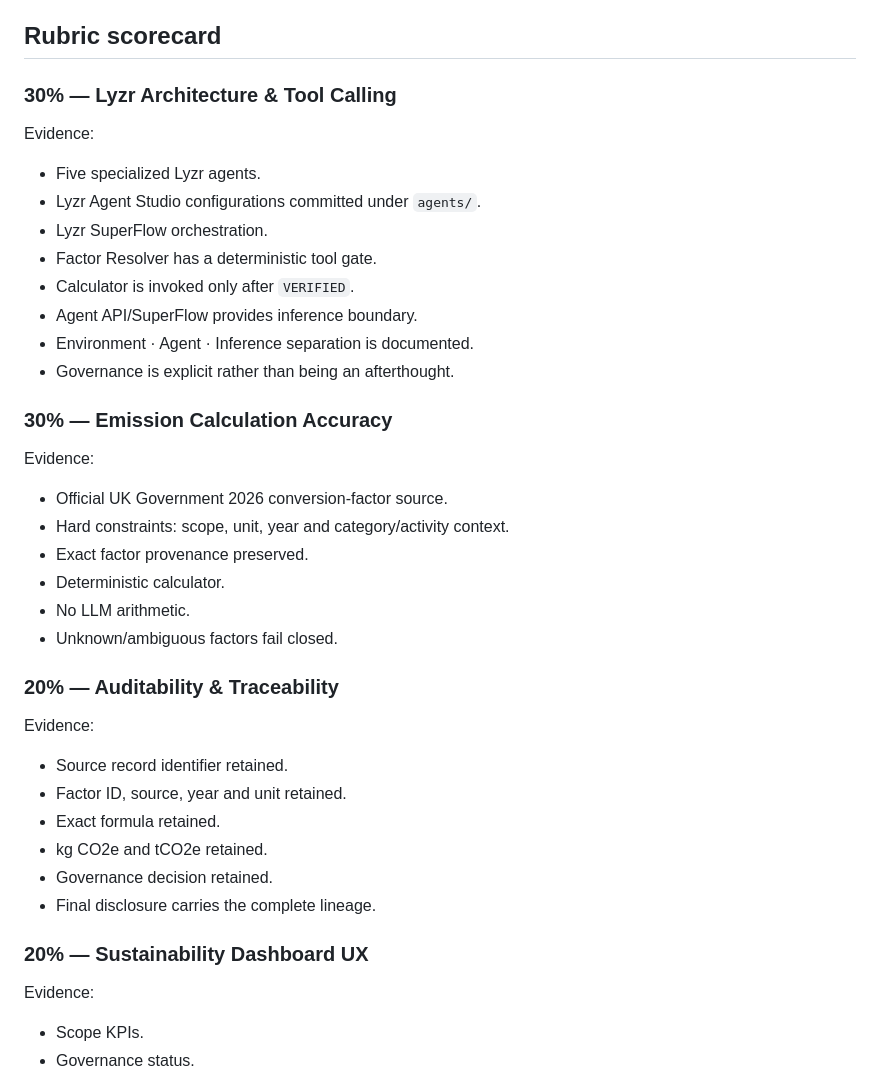
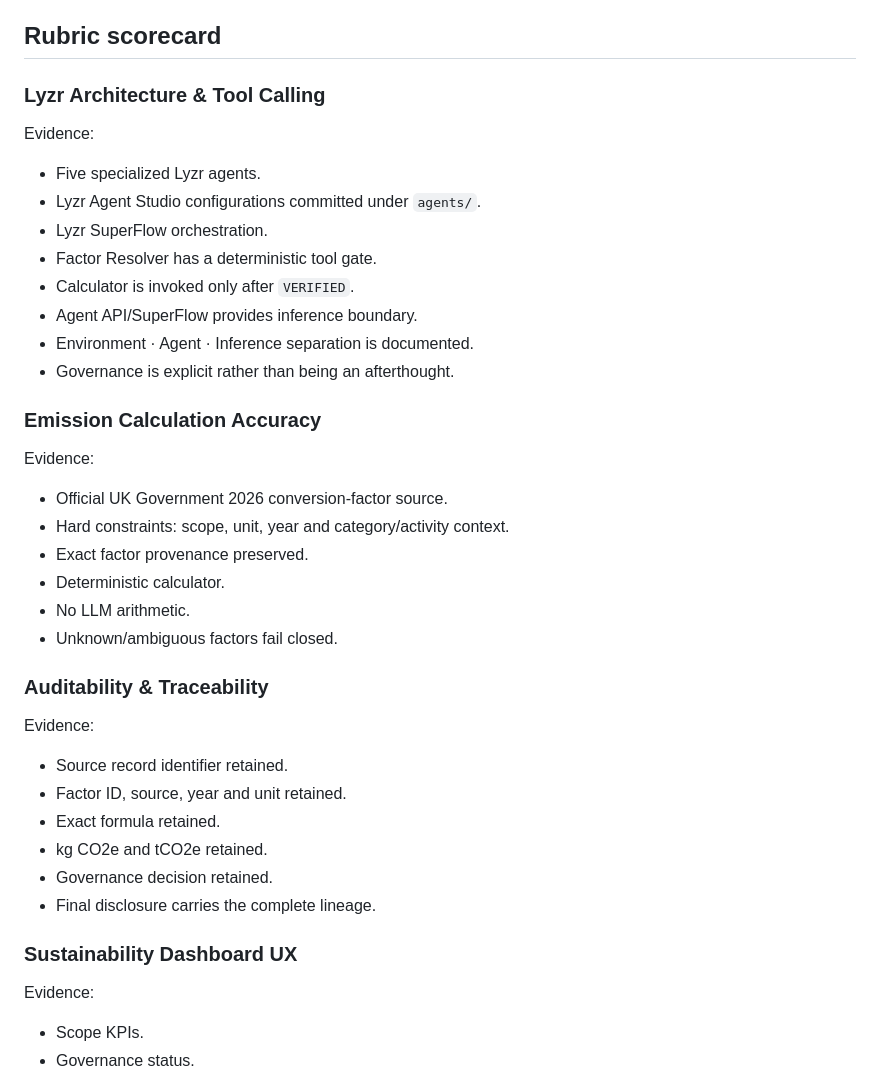
Before and after one commit to gprathiba776-ops/Carbon-Guard-Ai, a Markdown page: EVALUATION.md, the part around the change. GitHub-like rendering.

Commit message:
Fix formatting issues in EVALUATION.md headings

```diff
--- a/EVALUATION.md
+++ b/EVALUATION.md
@@ -4,7 +4,7 @@ CarbonGuard is evaluated against both the competition rubric and six engineering
 
 ## Rubric scorecard
 
-### 30% — Lyzr Architecture & Tool Calling
+### Lyzr Architecture & Tool Calling
 
 Evidence:
 - Five specialized Lyzr agents.
@@ -16,7 +16,7 @@ Evidence:
 - Environment · Agent · Inference separation is documented.
 - Governance is explicit rather than being an afterthought.
 
-### 30% — Emission Calculation Accuracy
+###  Emission Calculation Accuracy
 
 Evidence:
 - Official UK Government 2026 conversion-factor source.
@@ -26,7 +26,7 @@ Evidence:
 - No LLM arithmetic.
 - Unknown/ambiguous factors fail closed.
 
-### 20% — Auditability & Traceability
+###  Auditability & Traceability
 
 Evidence:
 - Source record identifier retained.
@@ -36,7 +36,7 @@ Evidence:
 - Governance decision retained.
 - Final disclosure carries the complete lineage.
 
-### 20% — Sustainability Dashboard UX
+###  Sustainability Dashboard UX
 
 Evidence:
 - Scope KPIs.
```
